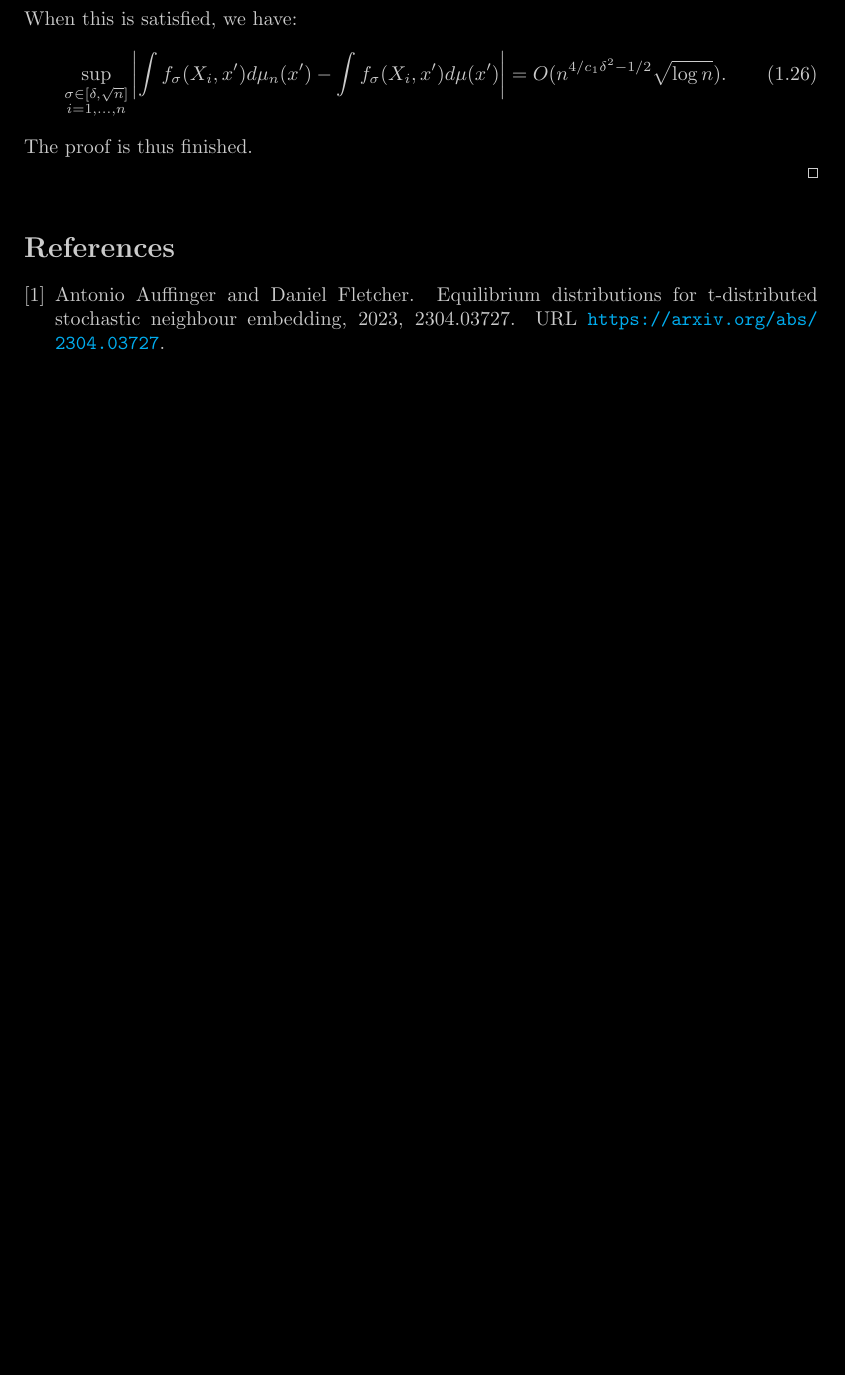
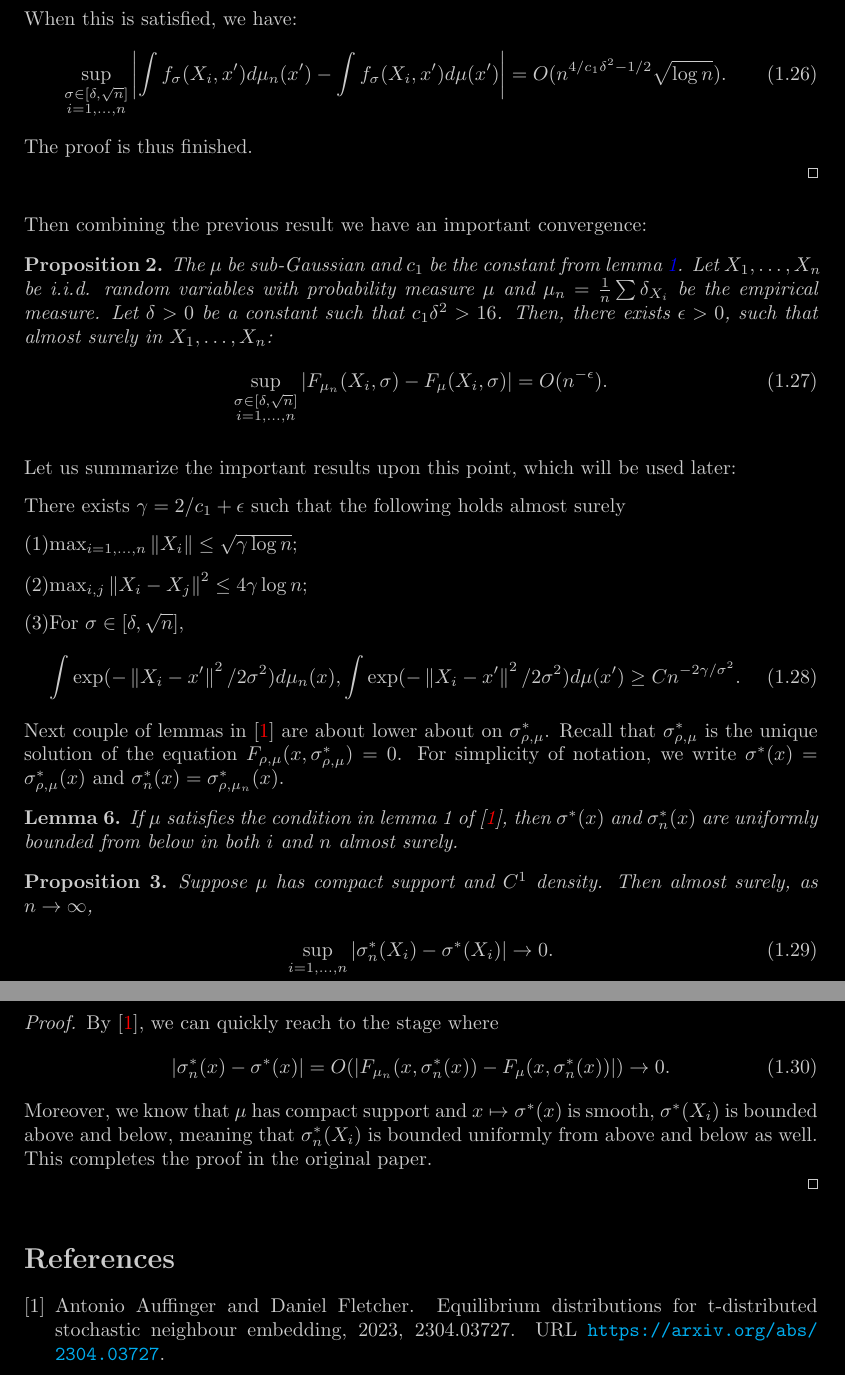
Before and after one commit to WildSkywalker/phdthesis, a LaTeX document (t-SNE/warmup/warmup.tex): part of page 4 of 4 before the commit and two parts of pages 4 and 5 of 5 after it, the two joined at a grey line, cut so that both start at the same text, the shorter picture padded with empty space. Compiled offline with pdfLaTeX.

Commit message:
working on thesis 2024/11/06

```diff
--- a/t-SNE/warmup/warmup.tex
+++ b/t-SNE/warmup/warmup.tex
@@ -274,6 +274,42 @@ For this pair of lemmas, \cite{auffinger-tsne} provides the proof to the first l
     \end{align}
     The proof is thus finished.
 \end{proof}
+Then combining the previous result we have an important convergence:
+\begin{proposition}
+    The $\mu$ be sub-Gaussian and $c_1$ be the constant from lemma \ref{Gaussian_lemma}. Let $X_1,\dots, X_n$ be i.i.d. random variables with probability measure $\mu$ and $\mu_n = \frac{1}{n} \sum \delta_{X_i}$ be the empirical measure. Let $\delta>0$ be a constant such that $c_1 \delta^2>16$. Then, there exists $\epsilon>0$, such that almost surely in $X_1,\dots,X_n$:
+    \begin{align}
+        \sup_{\substack{\sigma \in [\delta,\sqrt{n}]\\i=1,\dots,n}}|F_{\mu_n}(X_i,\sigma)-F_{\mu}(X_i,\sigma)| = O(n^{-\epsilon}).
+    \end{align}
+\end{proposition}
+Let us summarize the important results upon this point, which will be used later:
+
+There exists $\gamma = 2/c_1 +\epsilon$ such that the following holds almost surely
+
+(1)$\max_{i=1,\dots,n}\norm{X_i} \leq \sqrt{\gamma \log n}$;
+
+(2)$\max_{i,j}\norm{X_i-X_j}^2 \leq 4 \gamma \log n$;
+
+(3)For $\sigma\in [\delta,\sqrt{n}]$,
+\begin{align}
+    \int \exp(-\norm{X_i-x'}^2/2\sigma^2)d\mu_n(x),\int \exp(-\norm{X_i-x'}^2/2\sigma^2)d\mu(x') \geq Cn^{-2\gamma/\sigma^2}.
+\end{align}
+Next couple of lemmas in \cite{auffinger-tsne} are about lower about on $\sigma^*_{\rho,\mu}$. Recall that $\sigma^*_{\rho,\mu}$ is the unique solution of the equation $F_{\rho,\mu}(x,\sigma^*_{\rho,\mu})=0$. For simplicity of notation, we write $\sigma^*(x) = \sigma^*_{\rho,\mu}(x)$ and $\sigma^*_n(x) = \sigma^*_{\rho,\mu_n}(x)$.
+\begin{lemma}
+    If $\mu$ satisfies the condition in lemma 1 of \cite{auffinger-tsne}, then $\sigma^*(x)$ and $\sigma^*_n(x)$ are uniformly bounded from below in both $i$ and $n$ almost surely.
+\end{lemma}
+\begin{proposition}
+    Suppose $\mu$ has compact support and $C^1$ density. Then almost surely, as $n \to \infty$,
+    \begin{align}
+        \sup_{i=1,\dots,n}|\sigma_n^*(X_i)-\sigma^*(X_i)| \to 0.
+    \end{align}
+\end{proposition}
+\begin{proof}
+    By \cite{auffinger-tsne}, we can quickly reach to the stage where
+    \begin{align}
+        |\sigma_n^*(x)-\sigma^*(x)| = O(|F_{\mu_n}(x,\sigma_n^*(x))-F_{\mu}(x,\sigma_n^*(x))|) \to 0.
+    \end{align}
+    Moreover, we know that $\mu$ has compact support and $x \mapsto \sigma^*(x)$ is smooth, $\sigma^*(X_i)$ is bounded above and below, meaning that  $\sigma_n^*(X_i)$ is bounded uniformly from above and below as well. This completes the proof in the original paper.
+\end{proof}
 \bibliographystyle{hunsrtnat}
 \nocite{*}
 \bibliography{citation}
```
Also changed, not shown: t-SNE/warmup/warmup.pdf, 4 other files.
